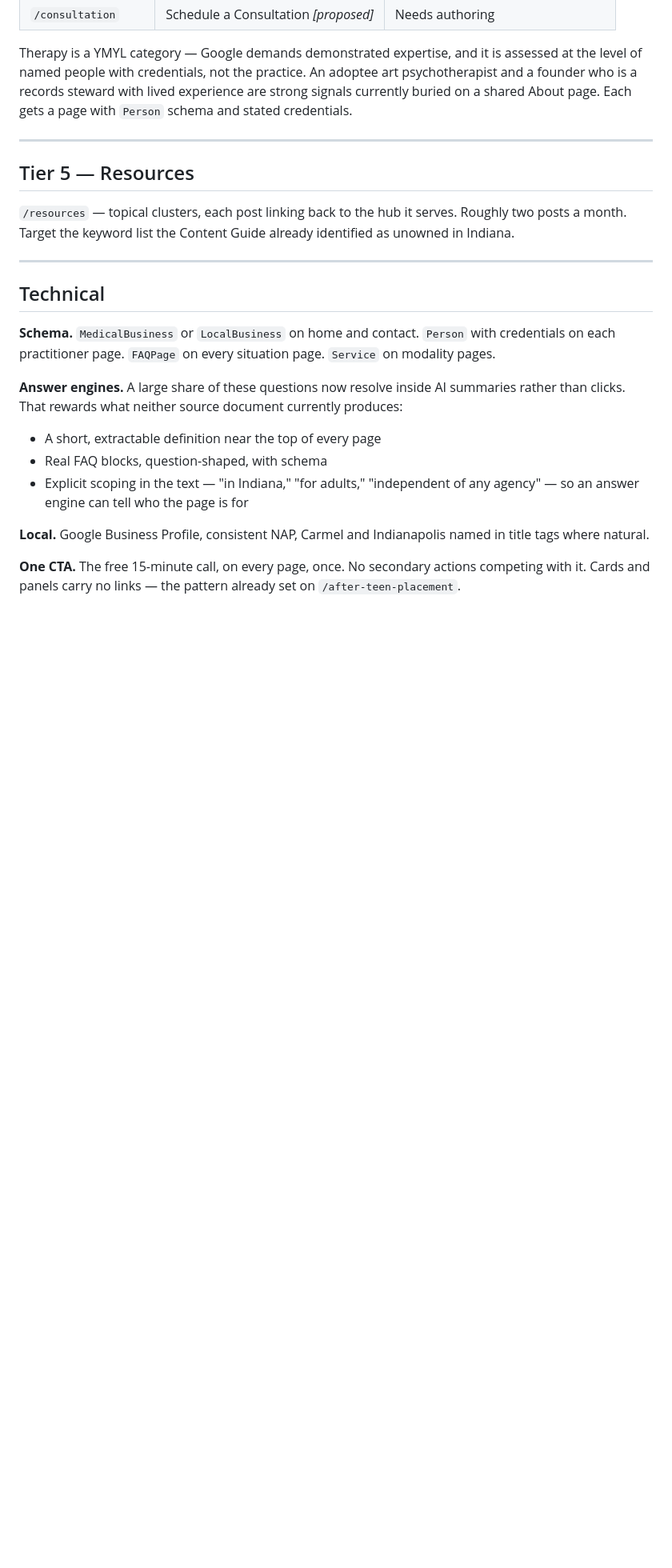
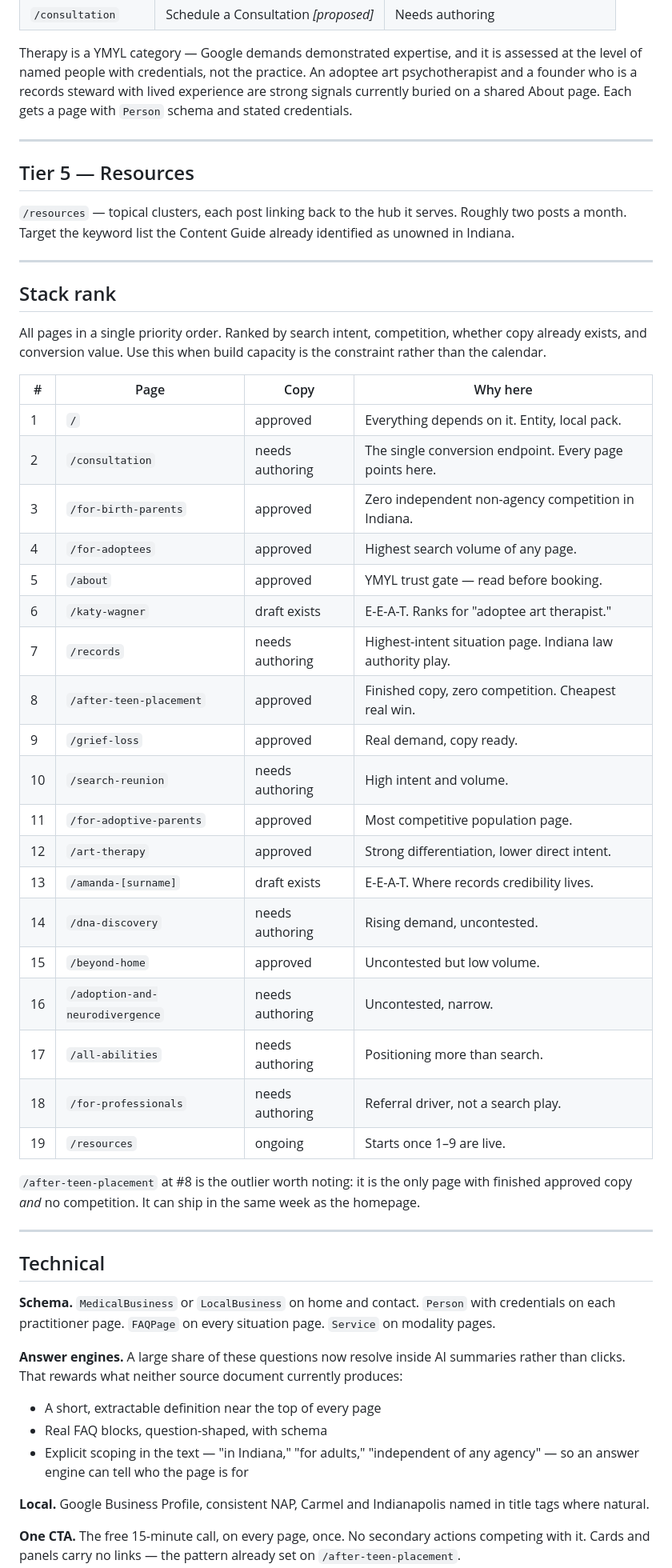
Before and after one commit to artivations-code/axon, a Markdown page: SITE-ARCHITECTURE-2027.md, the part around the change. Shown at 80% size. Rendered like a GitHub page; blank space fills up the shorter version.

Commit message:
Add stack rank of all 19 pages to architecture spec
Single priority order across tiers, ranked by intent, competition, copy
readiness, and conversion value. For use when build capacity rather than
the calendar is the constraint.

Co-Authored-By: Claude Opus 5 <noreply@anthropic.com>
Claude-Session: https://claude.ai/code/session_01NGvwFDS8hxRhVpP557E37t

```diff
--- a/SITE-ARCHITECTURE-2027.md
+++ b/SITE-ARCHITECTURE-2027.md
@@ -129,6 +129,40 @@ identified as unowned in Indiana.
 
 ---
 
+## Stack rank
+
+All pages in a single priority order. Ranked by search intent, competition,
+whether copy already exists, and conversion value. Use this when build capacity
+is the constraint rather than the calendar.
+
+| # | Page | Copy | Why here |
+|---|---|---|---|
+| 1 | `/` | approved | Everything depends on it. Entity, local pack. |
+| 2 | `/consultation` | needs authoring | The single conversion endpoint. Every page points here. |
+| 3 | `/for-birth-parents` | approved | Zero independent non-agency competition in Indiana. |
+| 4 | `/for-adoptees` | approved | Highest search volume of any page. |
+| 5 | `/about` | approved | YMYL trust gate — read before booking. |
+| 6 | `/katy-wagner` | draft exists | E-E-A-T. Ranks for "adoptee art therapist." |
+| 7 | `/records` | needs authoring | Highest-intent situation page. Indiana law authority play. |
+| 8 | `/after-teen-placement` | approved | Finished copy, zero competition. Cheapest real win. |
+| 9 | `/grief-loss` | approved | Real demand, copy ready. |
+| 10 | `/search-reunion` | needs authoring | High intent and volume. |
+| 11 | `/for-adoptive-parents` | approved | Most competitive population page. |
+| 12 | `/art-therapy` | approved | Strong differentiation, lower direct intent. |
+| 13 | `/amanda-[surname]` | draft exists | E-E-A-T. Where records credibility lives. |
+| 14 | `/dna-discovery` | needs authoring | Rising demand, uncontested. |
+| 15 | `/beyond-home` | approved | Uncontested but low volume. |
+| 16 | `/adoption-and-neurodivergence` | needs authoring | Uncontested, narrow. |
+| 17 | `/all-abilities` | needs authoring | Positioning more than search. |
+| 18 | `/for-professionals` | needs authoring | Referral driver, not a search play. |
+| 19 | `/resources` | ongoing | Starts once 1–9 are live. |
+
+`/after-teen-placement` at #8 is the outlier worth noting: it is the only page
+with finished approved copy *and* no competition. It can ship in the same week
+as the homepage.
+
+---
+
 ## Technical
 
 **Schema.** `MedicalBusiness` or `LocalBusiness` on home and contact.
```
